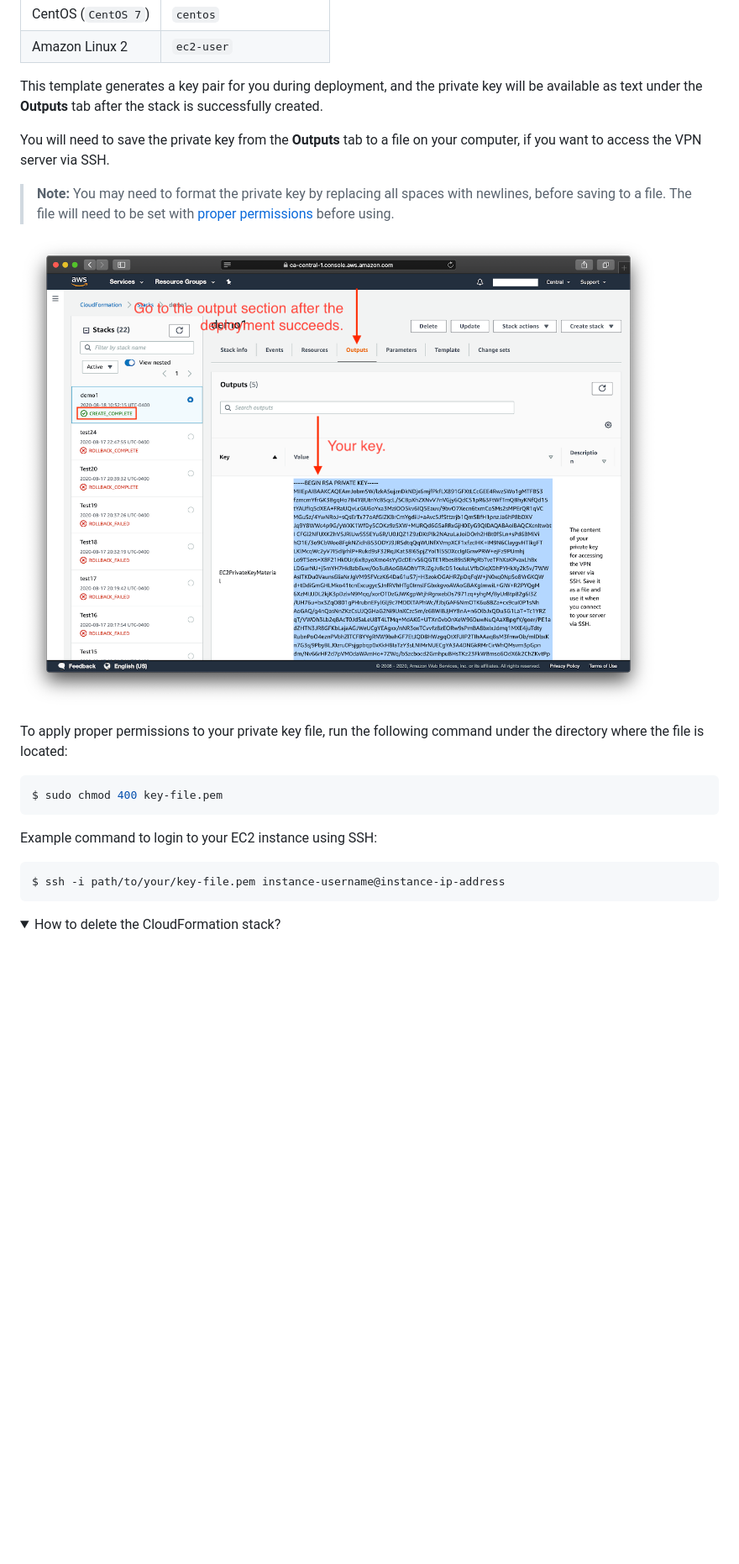
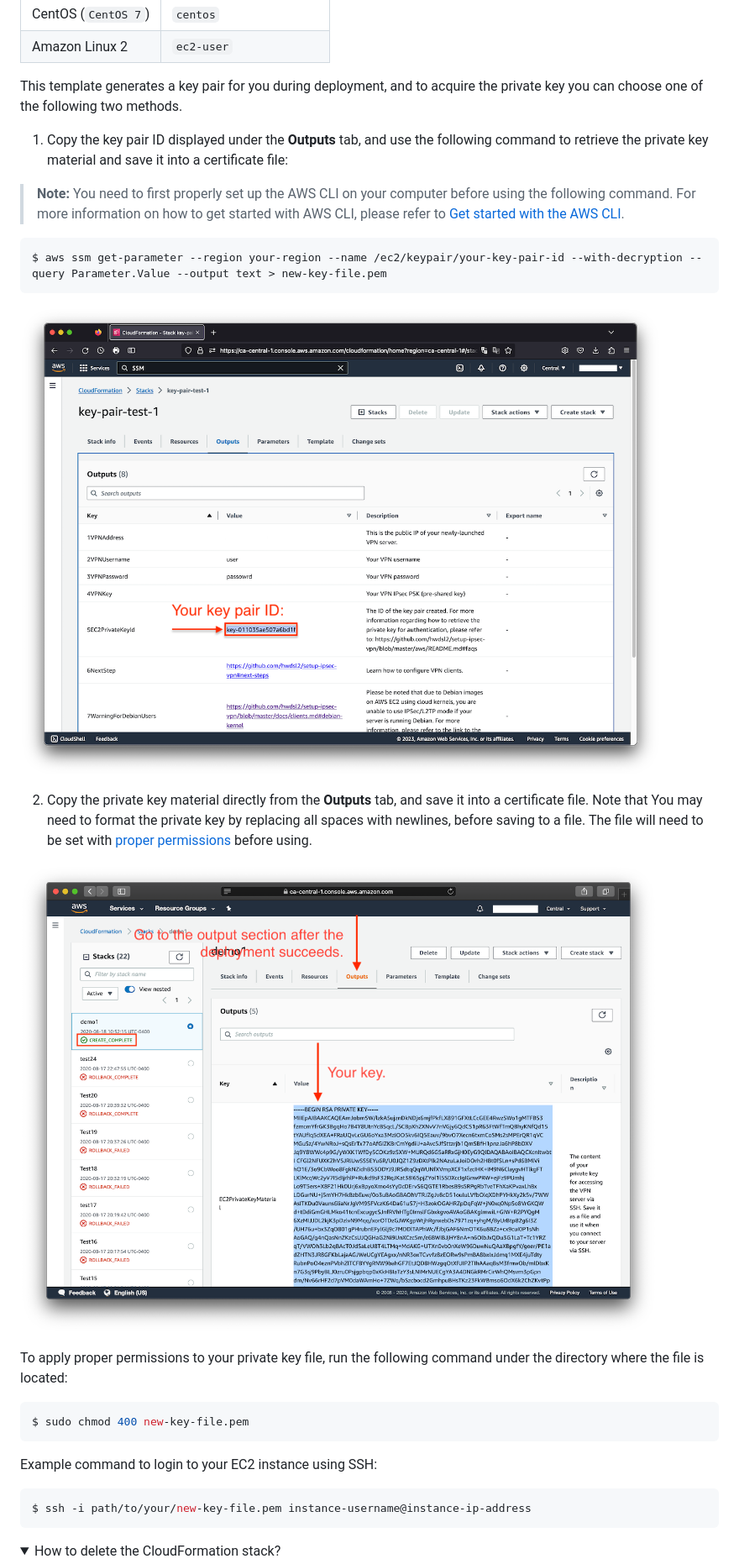
Before and after one commit to hwdsl2/setup-ipsec-vpn, a Markdown page: aws/README.md, the part around the change printed below. Shown: that part at 84% size. GitHub-like rendering; pictures changed too: aws/images/show-key-id.png (added); folded sections open; blank space fills up the shorter version.

Commit message:
Update AWS template (#1463)

````diff
--- a/aws/README.md
+++ b/aws/README.md
@@ -80,22 +80,30 @@ List of default usernames:
 | CentOS (`CentOS 7`) | `centos` |
 | Amazon Linux 2 | `ec2-user` |
 
-This template generates a key pair for you during deployment, and the private key will be available as text under the **Outputs** tab after the stack is successfully created.
+This template generates a key pair for you during deployment, and to acquire the private key you can choose one of the following two methods.
 
-You will need to save the private key from the **Outputs** tab to a file on your computer, if you want to access the VPN server via SSH.
+1. Copy the key pair ID displayed under the **Outputs** tab, and use the following command to retrieve the private key material and save it into a certificate file:
 
-> **Note:** You may need to format the private key by replacing all spaces with newlines, before saving to a file. The file will need to be set with [proper permissions](https://docs.aws.amazon.com/AWSEC2/latest/UserGuide/connection-prereqs.html#connection-prereqs-private-key) before using.
+  > **Note:** You need to first properly set up the AWS CLI on your computer before using the following command. For more information on how to get started with AWS CLI, please refer to [Get started with the AWS CLI](https://docs.aws.amazon.com/cli/latest/userguide/cli-chap-getting-started.html).
 
-![Show key](images/show-key.png)
+  ```
+  $ aws ssm get-parameter --region your-region --name /ec2/keypair/your-key-pair-id --with-decryption --query Parameter.Value --output text > new-key-file.pem
+  ```
+
+  ![Show key ID](images/show-key-id.png)
+
+2. Copy the private key material directly from the **Outputs** tab, and save it into a certificate file. Note that You may need to format the private key by replacing all spaces with newlines, before saving to a file. The file will need to be set with [proper permissions](https://docs.aws.amazon.com/AWSEC2/latest/UserGuide/connection-prereqs.html#connection-prereqs-private-key) before using.
+
+  ![Show key material](images/show-key.png)
 
 To apply proper permissions to your private key file, run the following command under the directory where the file is located:
 ```bash
-$ sudo chmod 400 key-file.pem
+$ sudo chmod 400 new-key-file.pem
 ```
 
 Example command to login to your EC2 instance using SSH:
 ```bash
-$ ssh -i path/to/your/key-file.pem instance-username@instance-ip-address
+$ ssh -i path/to/your/new-key-file.pem instance-username@instance-ip-address
 ```
 </details>
 
````
Also changed, not shown: other parts of aws/README.md (+2 -5 lines), aws/README-zh.md (+16 -11 lines), 1 other file.
